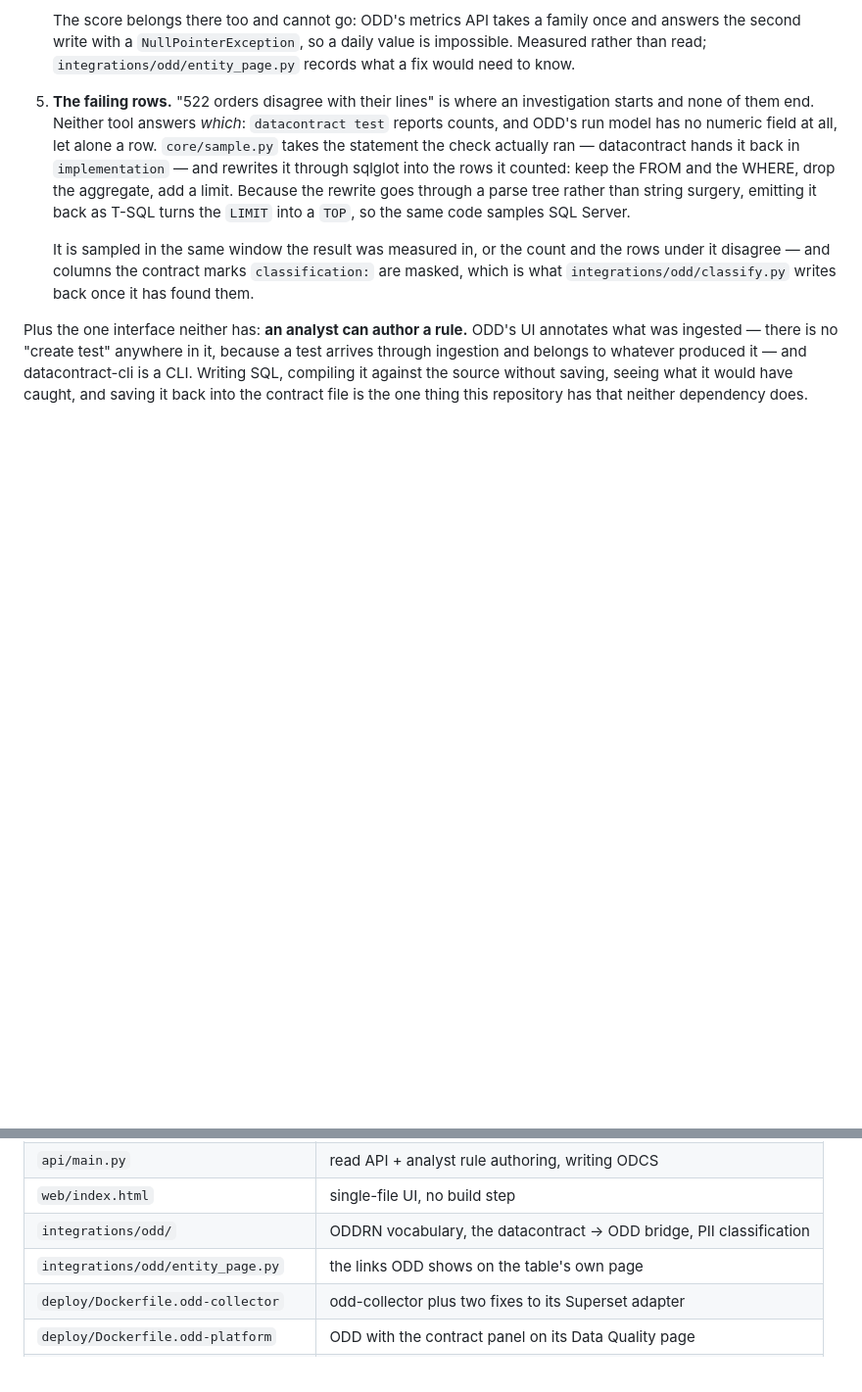
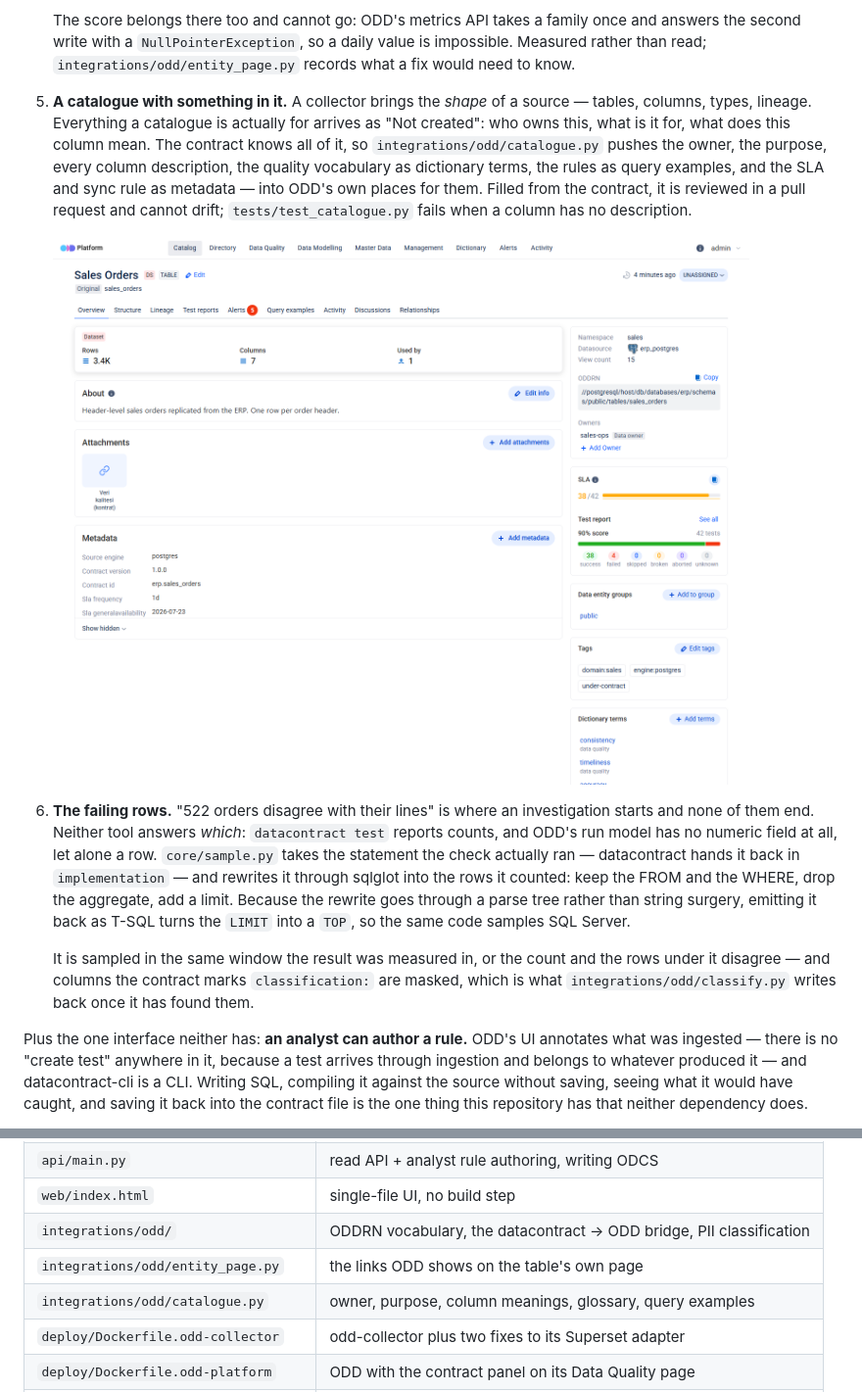
Before and after one commit to gkhnelbstn/lightweight-data-platform, a Markdown page: README.md, 2 parts joined by grey strips. Shown at 98% size. GitHub-like rendering; pictures changed too: docs/odd-catalogue-entity.png (added); blank space fills up the shorter version.

```diff
--- a/README.md
+++ b/README.md
@@ -91,7 +91,18 @@ they are about 470 lines: `core/runner.py`, `core/store.py`,
    once and answers the second write with a `NullPointerException`, so a daily
    value is impossible. Measured rather than read; `integrations/odd/entity_page.py`
    records what a fix would need to know.
-5. **The failing rows.** "522 orders disagree with their lines" is where an
+5. **A catalogue with something in it.** A collector brings the *shape* of a
+   source — tables, columns, types, lineage. Everything a catalogue is actually
+   for arrives as "Not created": who owns this, what is it for, what does this
+   column mean. The contract knows all of it, so
+   `integrations/odd/catalogue.py` pushes the owner, the purpose, every column
+   description, the quality vocabulary as dictionary terms, the rules as query
+   examples, and the SLA and sync rule as metadata — into ODD's own places for
+   them. Filled from the contract, it is reviewed in a pull request and cannot
+   drift; `tests/test_catalogue.py` fails when a column has no description.
+
+   ![A catalogue entry filled from its contract](docs/odd-catalogue-entity.png)
+6. **The failing rows.** "522 orders disagree with their lines" is where an
    investigation starts and none of them end. Neither tool answers *which*:
    `datacontract test` reports counts, and ODD's run model has no numeric
    field at all, let alone a row. `core/sample.py` takes the statement the
@@ -321,6 +332,7 @@ does not enter into it.
 | `web/index.html` | single-file UI, no build step |
 | `integrations/odd/` | ODDRN vocabulary, the datacontract → ODD bridge, PII classification |
 | `integrations/odd/entity_page.py` | the links ODD shows on the table's own page |
+| `integrations/odd/catalogue.py` | owner, purpose, column meanings, glossary, query examples |
 | `deploy/Dockerfile.odd-collector` | odd-collector plus two fixes to its Superset adapter |
 | `deploy/Dockerfile.odd-platform` | ODD with the contract panel on its Data Quality page |
 | `deploy/odd-platform-ui/` | that panel — React, in ODD's own design system |
```
Also changed, not shown: CLAUDE.md (+6 -1 lines), docs/adr/0013-fill-the-catalogue-from-the-contract.md (added, +63 -0 lines), docs/adr/README.md (+1 -0 lines), 6 other files.
